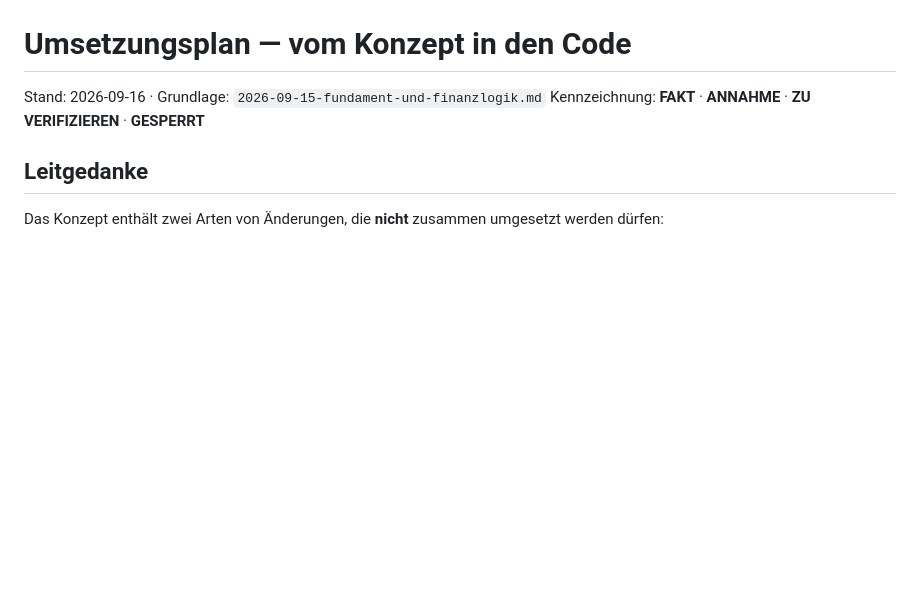
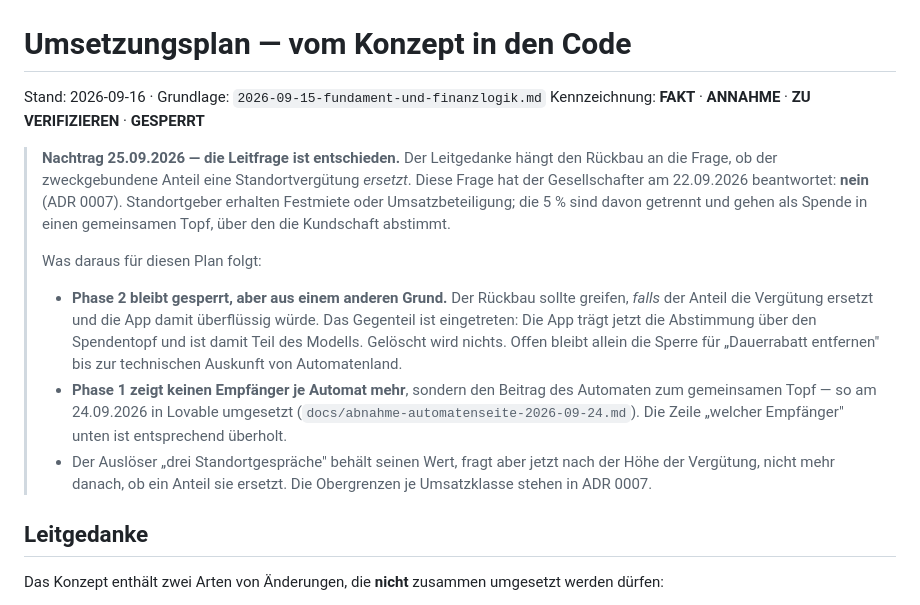
Before and after one commit to Blume1805/B-rdesnack24-, a Markdown page: docs/strategy/2026-09-16-umsetzungsplan.md, the part around the change. Rendered like a GitHub page; blank space fills up the shorter version.

Commit message:
docs: Umsetzungsplan an ADR 0007 angleichen, Impressum-Beschreibung erledigt
Der Umsetzungsplan hing den Rueckbau an die Frage, ob der zweckgebundene
Anteil die Standortverguetung ersetzt. Die Frage ist seit dem 22.09.
entschieden (nein). Der Nachtrag haelt fest, dass Phase 2 trotzdem gesperrt
bleibt - jetzt, weil die App die Spendenabstimmung traegt und Teil des
Modells ist - und dass Phase 1 keinen Empfaenger je Automat mehr zeigt.

Die letzte Kleinigkeit aus V-013 (Seitenbeschreibung des Landingpage-
Impressums) ist in Lovable korrigiert und geprueft.

Co-Authored-By: Claude Opus 5.5 <noreply@anthropic.com>
Claude-Session: https://claude.ai/code/session_012uyiL6JjSwBHFW5epQoxkW

```diff
--- a/docs/strategy/2026-09-16-umsetzungsplan.md
+++ b/docs/strategy/2026-09-16-umsetzungsplan.md
@@ -2,6 +2,29 @@
 
 Stand: 2026-09-16 · Grundlage: `2026-09-15-fundament-und-finanzlogik.md`
 Kennzeichnung: **FAKT** · **ANNAHME** · **ZU VERIFIZIEREN** · **GESPERRT**
+
+> **Nachtrag 25.09.2026 — die Leitfrage ist entschieden.** Der Leitgedanke
+> hängt den Rückbau an die Frage, ob der zweckgebundene Anteil eine
+> Standortvergütung *ersetzt*. Diese Frage hat der Gesellschafter am 22.09.2026
+> beantwortet: **nein** (ADR 0007). Standortgeber erhalten Festmiete oder
+> Umsatzbeteiligung; die 5 % sind davon getrennt und gehen als Spende in einen
+> gemeinsamen Topf, über den die Kundschaft abstimmt.
+>
+> Was daraus für diesen Plan folgt:
+>
+> * **Phase 2 bleibt gesperrt, aber aus einem anderen Grund.** Der Rückbau
+>   sollte greifen, *falls* der Anteil die Vergütung ersetzt und die App damit
+>   überflüssig würde. Das Gegenteil ist eingetreten: Die App trägt jetzt die
+>   Abstimmung über den Spendentopf und ist damit Teil des Modells. Gelöscht
+>   wird nichts. Offen bleibt allein die Sperre für „Dauerrabatt entfernen"
+>   bis zur technischen Auskunft von Automatenland.
+> * **Phase 1 zeigt keinen Empfänger je Automat mehr**, sondern den Beitrag des
+>   Automaten zum gemeinsamen Topf — so am 24.09.2026 in Lovable umgesetzt
+>   (`docs/abnahme-automatenseite-2026-09-24.md`). Die Zeile „welcher Empfänger"
+>   unten ist entsprechend überholt.
+> * Der Auslöser „drei Standortgespräche" behält seinen Wert, fragt aber jetzt
+>   nach der Höhe der Vergütung, nicht mehr danach, ob ein Anteil sie ersetzt.
+>   Die Obergrenzen je Umsatzklasse stehen in ADR 0007.
 
 ## Leitgedanke
 
```
Also changed, not shown: docs/COMPLIANCE.md (+2 -3 lines), docs/abnahme-landingpage-2026-09-20.md (+3 -0 lines).
